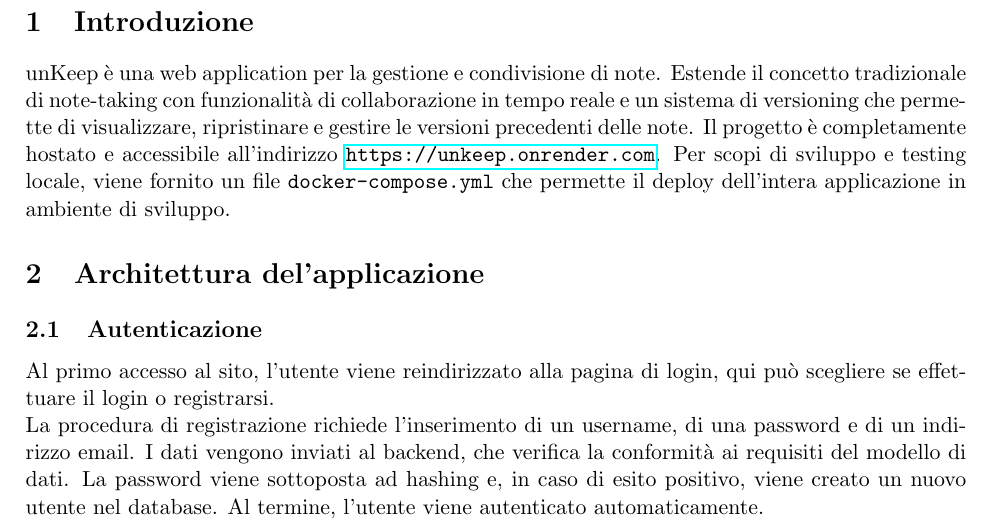
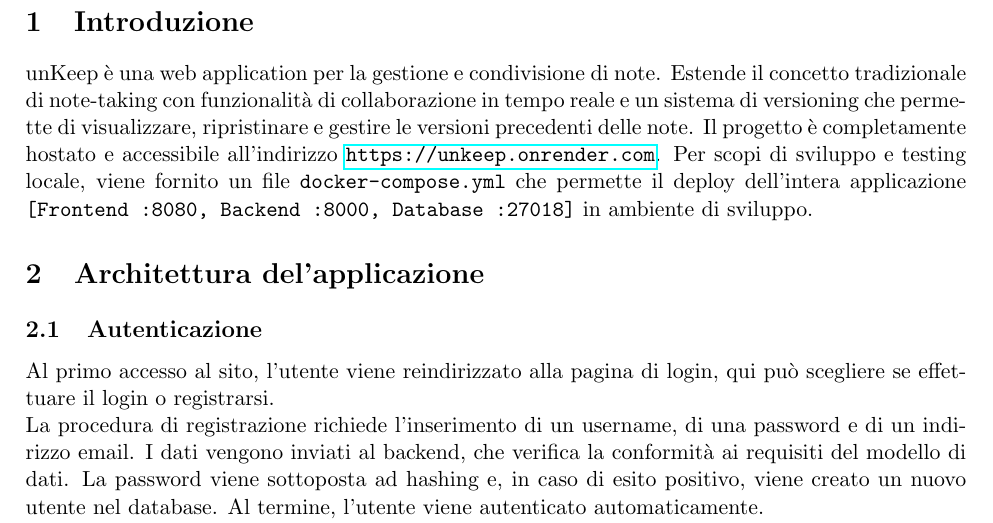
Before and after one commit to TheEpicSmoking/unKeep, a LaTeX document (Documentation/documentation.tex): part of page 4 of 18, cut so that both start at the same text. Compiled offline with pdfLaTeX.

Commit message:
Documentation v1.1

```diff
--- a/Documentation/documentation.tex
+++ b/Documentation/documentation.tex
@@ -53,7 +53,8 @@
 \newpage
 \section{Introduzione}
 unKeep è una web application per la gestione e condivisione di note. Estende il concetto tradizionale di note-taking con funzionalità di collaborazione in tempo reale e un sistema di versioning che permette di visualizzare, ripristinare e gestire le versioni precedenti delle note.
-Il progetto è completamente hostato e accessibile all'indirizzo \url{https://unkeep.onrender.com}. Per scopi di sviluppo e testing locale, viene fornito un file \texttt{docker-compose.yml} che permette il deploy dell'intera applicazione in ambiente di sviluppo.\section{Architettura del'applicazione}
+Il progetto è completamente hostato e accessibile all'indirizzo \url{https://unkeep.onrender.com}. Per scopi di sviluppo e testing locale, viene fornito un file \texttt{docker-compose.yml} che permette il deploy dell'intera applicazione \texttt{[Frontend :8080, Backend :8000, Database :27018]} in ambiente di sviluppo.
+\section{Architettura del'applicazione}
 \subsection{Autenticazione}
 Al primo accesso al sito, l’utente viene reindirizzato alla pagina di login, qui può scegliere se effettuare il login o registrarsi. \\
 La procedura di registrazione richiede l’inserimento di un username, di una password e di un indirizzo email. I dati vengono inviati al backend, che verifica la conformità ai requisiti del modello di dati. La password viene sottoposta ad hashing e, in caso di esito positivo, viene creato un nuovo utente nel database. Al termine, l’utente viene autenticato automaticamente. \\
```
Also changed, not shown: Documentation/documentation.pdf, 4 other files.
